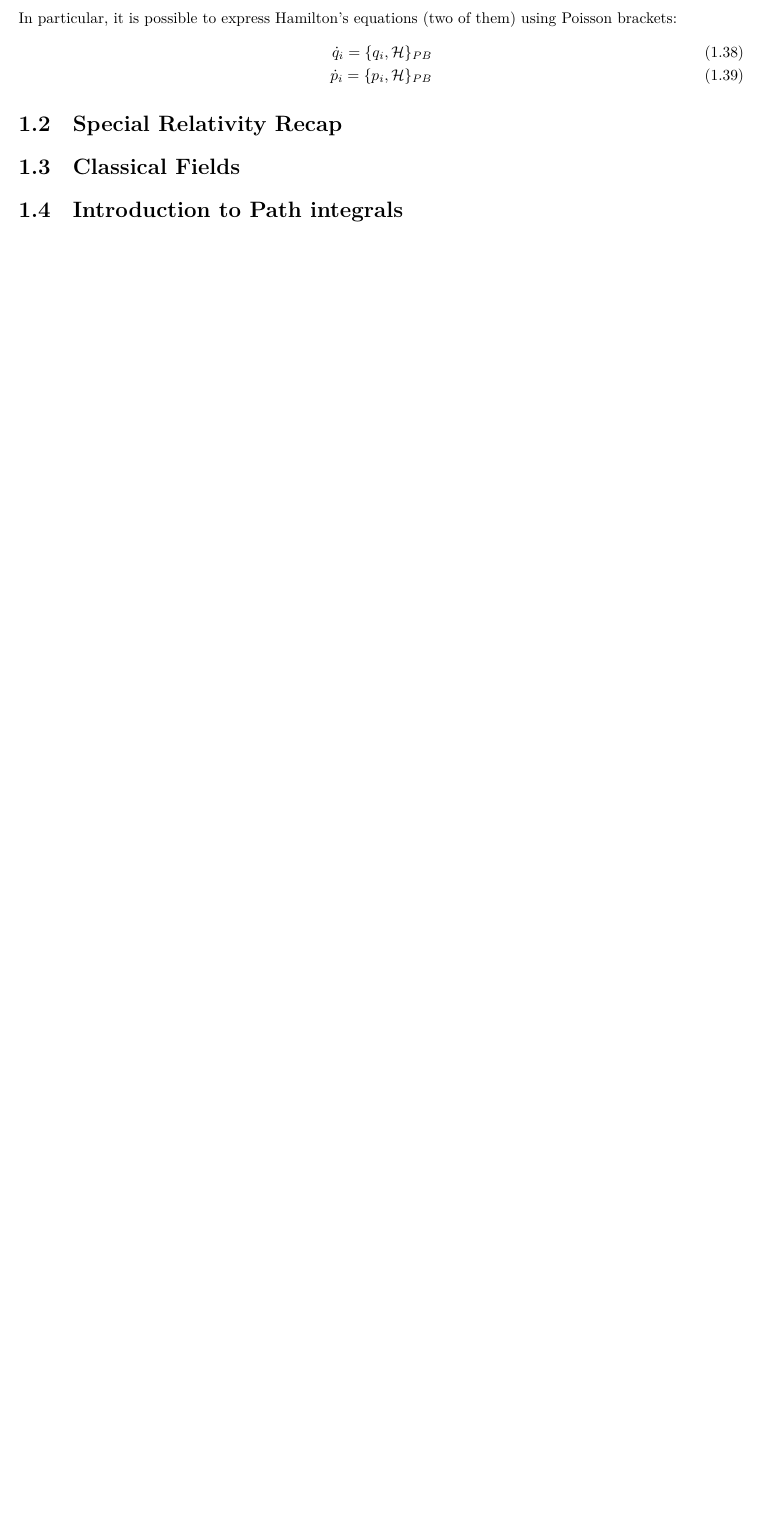
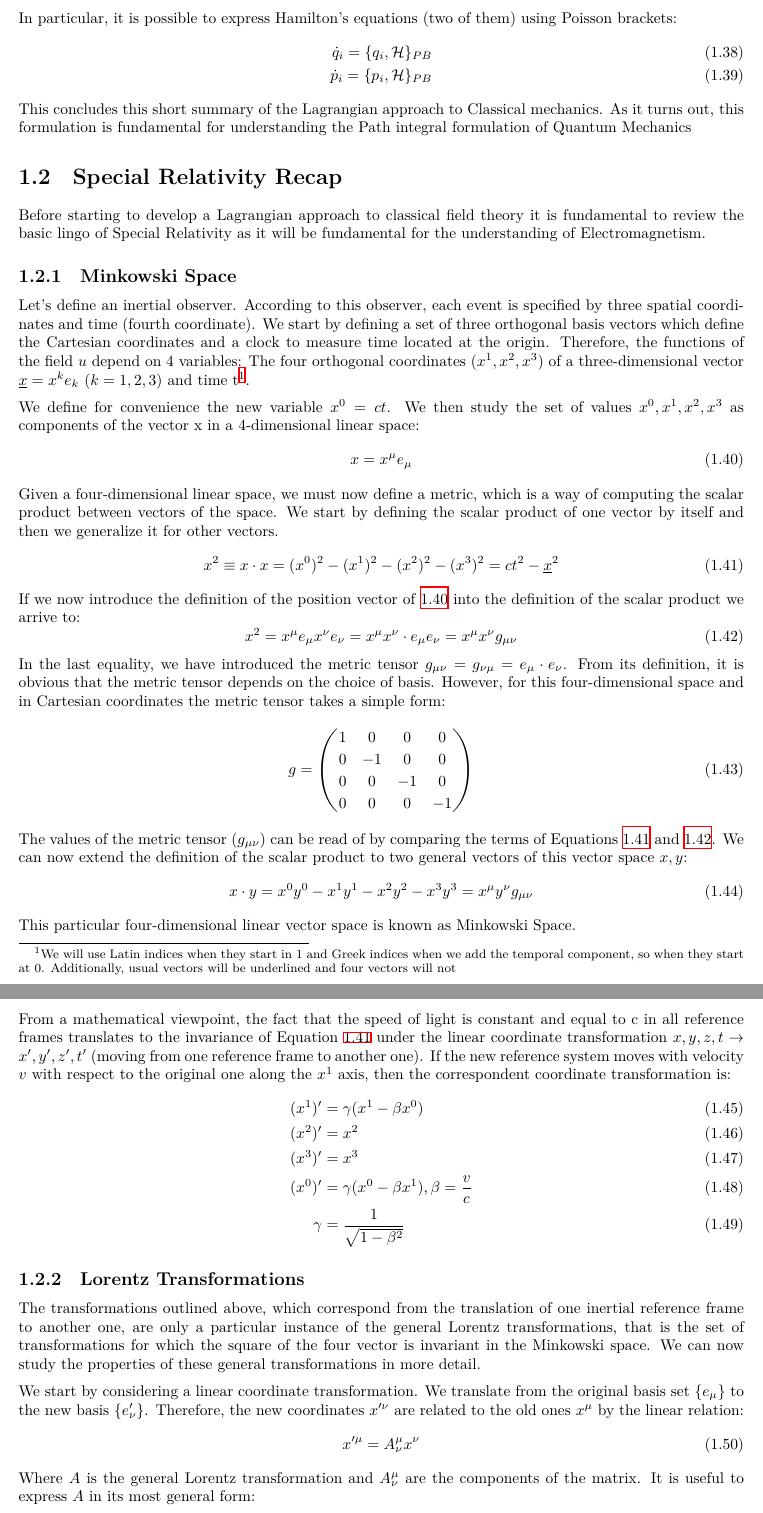
Before and after one commit to pmorande27/Summer-Project, a LaTeX thesis (main.tex, which reads Parts/Introduction.tex): part of page 8 of 12 before the commit and two parts of pages 8 and 9 of 12 after it, the two joined at a grey line, cut so that both start at the same text, the shorter picture padded with empty space. Compiled offline with XeLaTeX.

Commit message:
Updates from Overleaf

```diff
--- a/Parts/Introduction.tex
+++ b/Parts/Introduction.tex
@@ -152,6 +152,56 @@ In particular, it is possible to express Hamilton's equations (two of them) usin
     \dot q_i = \{q_i,\Ham\}_{PB}\\
     \dot p_i = \{p_i,\Ham\}_{PB}
 \end{align}
+This concludes this short summary of the Lagrangian approach to Classical mechanics. As it turns out, this formulation is fundamental for understanding the Path integral formulation of Quantum Mechanics
 \section{Special Relativity Recap}
-\section{Classical Fields}
-\section{Introduction to Path integrals}
+Before starting to develop a Lagrangian approach to classical field theory it is fundamental to review the basic lingo of Special Relativity as it will be fundamental for the understanding of Electromagnetism.
+\subsection{Minkowski Space}
+Let's define an inertial observer. According to this observer, each event is specified by three spatial coordinates and time (fourth coordinate). We start by defining a set of three orthogonal basis vectors which define the Cartesian coordinates and a clock to measure time located at the origin. Therefore, the functions of the field $u$ depend on 4 variables: The four orthogonal coordinates ($x^1,x^2,x^3$) of a three-dimensional vector $\underline x = x^k e_k$ ($k=1,2,3$) and time t\footnote{We will use Latin indices when they start in 1 and Greek indices when we add the temporal component, so when they start at 0. Additionally, usual vectors will be underlined and four vectors will not}.
+
+\vspace{2mm}\noindent We define for convenience the new variable $x^0 = ct$. We then study the set of values $x^0,x^1,x^2,x^3$ as components of the vector x in a 4-dimensional linear space:
+\begin{equation}
+    x = x^\mu e_\mu
+    \label{eq:posvector}
+\end{equation}
+Given a four-dimensional linear space, we must now define a metric, which is a way of computing the scalar product between vectors of the space. We start by defining the scalar product of one vector by itself and then we generalize it for other vectors.
+\begin{equation}
+    x^2 \equiv x\cdot x = (x^0)^2-(x^1)^2-(x^2)^2-(x^3)^2 = ct^2 - \underline x^2
+    \label{eq:scalarprodpos1}
+\end{equation}
+If we now introduce the definition of the position vector of \ref{eq:posvector} into the definition of the scalar product we arrive to:
+\begin{equation}
+x^2 =  x^\mu e_\mu  x^\nu e_\nu =  x^\mu x^\nu  \cdot e_\mu  e_\nu = x^\mu x^\nu g_{\mu\nu}
+\label{eq:scalarprodpos2}
+\end{equation}
+In the last equality, we have introduced the metric tensor $g_{\mu\nu} = g_{\nu\mu} = e_\mu \cdot e_\nu $. From its definition, it is obvious that the metric tensor depends on the choice of basis. However, for this four-dimensional space and in Cartesian coordinates the metric tensor takes a simple form:
+\begin{equation}
+    g = \begin{pmatrix}
+1 & 0 & 0 & 0\\
+0 & -1 & 0 & 0\\
+0 & 0 & -1 & 0\\
+0 & 0 & 0 & -1\\
+\end{pmatrix}
+\end{equation}
+The values of the metric tensor ($g_{\mu\nu}$) can be read of by comparing the terms of Equations \ref{eq:scalarprodpos1} and \ref{eq:scalarprodpos2}. We can now extend the definition of the scalar product to two general vectors of this vector space $x,y$:
+\begin{equation}
+    x\cdot y = x^0y^0-x^1y^1-x^2y^2-x^3y^3 = x^\mu y^\nu g_{\mu\nu}
+\end{equation}
+This particular four-dimensional linear vector space is known as Minkowski Space.
+
+ \vspace{2mm}\noindent From a mathematical viewpoint, the fact that the speed of light is constant and equal to c in all reference frames translates to the invariance of Equation $\ref{eq:scalarprodpos1}$ under the linear coordinate transformation $x,y,z,t \to x',y',z',t'$ (moving from one reference frame to another one). If the new reference system moves with velocity $v$ with respect to the original one along the $x^1$ axis, then the correspondent coordinate transformation is:
+\begin{align}
+    (x^1)' &= \gamma(x^1-\beta x^0)\\
+    (x^2)' &= x^2\\
+    (x^3)' &= x^3\\
+    (x^0)' &= \gamma(x^0-\beta x^1), \beta = \frac{v}{c}\\
+    \gamma &= \frac{1}{\sqrt{1-\beta^2}}
+\end{align}
+\subsection{Lorentz Transformations}
+The transformations outlined above, which correspond from the translation of one inertial reference frame to another one, are only a particular instance of the general Lorentz transformations, that is the set of transformations for which the square of the four vector is invariant in the Minkowski space. We can now study the properties of these general transformations in more detail.
+
+\vspace{2mm}\noindent We start by considering a linear coordinate transformation. We translate from the original basis set $\{e_\mu\}$ to the new basis $\{e_\nu'\}$.  Therefore, the new coordinates $x'^\nu$ are related to the old ones $x^\mu$ by the linear relation:
+\begin{equation}
+    x'^\mu = A^\mu_\nu x^\nu
+\end{equation}
+Where $A$ is the general Lorentz transformation and $A^\mu_\nu$ are the components of the matrix. It is useful to express $A$ in its most general form:
+\begin{equation}
@@ -157,0 +213 @@ In particular, it is possible to express Hamilton's equations (two of them) usin
+\end{equation}
@@ -157,0 +225 @@ In particular, it is possible to express Hamilton's equations (two of them) usin
+\section{Classical Field Theory}
```
Also changed, not shown: Parts/QFT.tex (+1 -0 lines), Parts/Introduction.tex (16 more changed lines).
